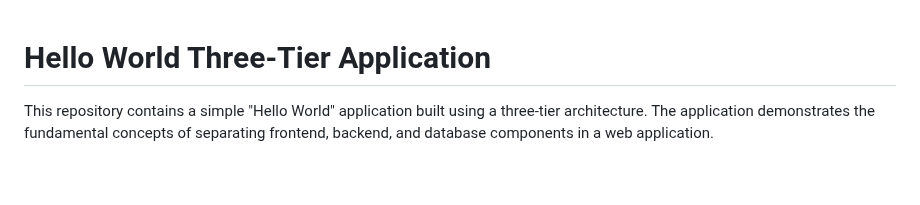
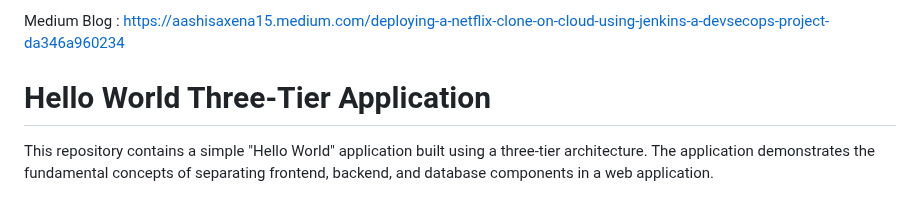
Before and after one commit to aashisaxena15/3tier-architecture-aws, a Markdown page: README.md, the part around the change. Rendered like a GitHub page; blank space fills up the shorter version.

```diff
--- a/README.md
+++ b/README.md
@@ -1,3 +1,5 @@
+Medium Blog : https://aashisaxena15.medium.com/deploying-a-netflix-clone-on-cloud-using-jenkins-a-devsecops-project-da346a960234
+
 # Hello World Three-Tier Application
 
 This repository contains a simple "Hello World" application built using a three-tier architecture. The application demonstrates the fundamental concepts of separating frontend, backend, and database components in a web application.
```
